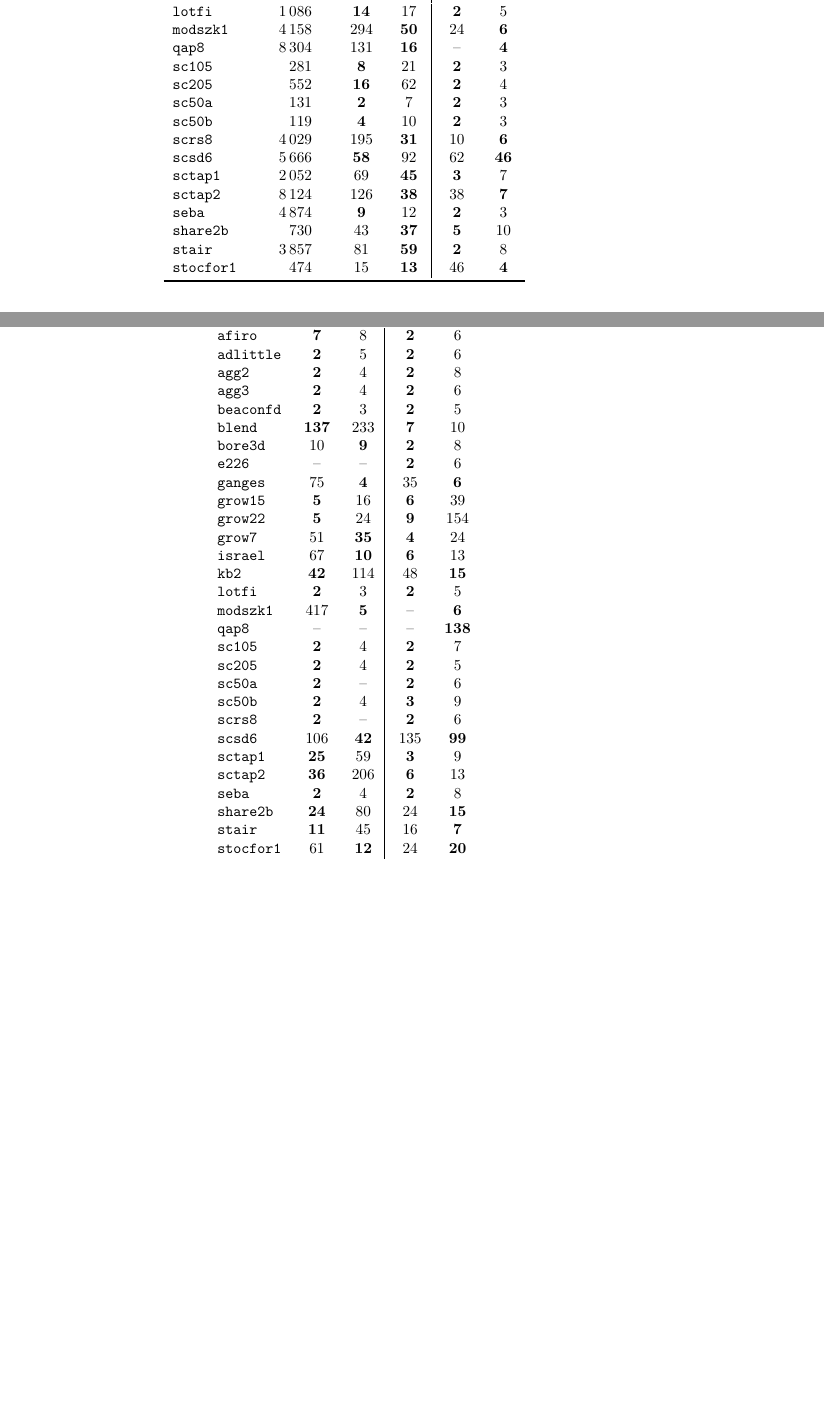
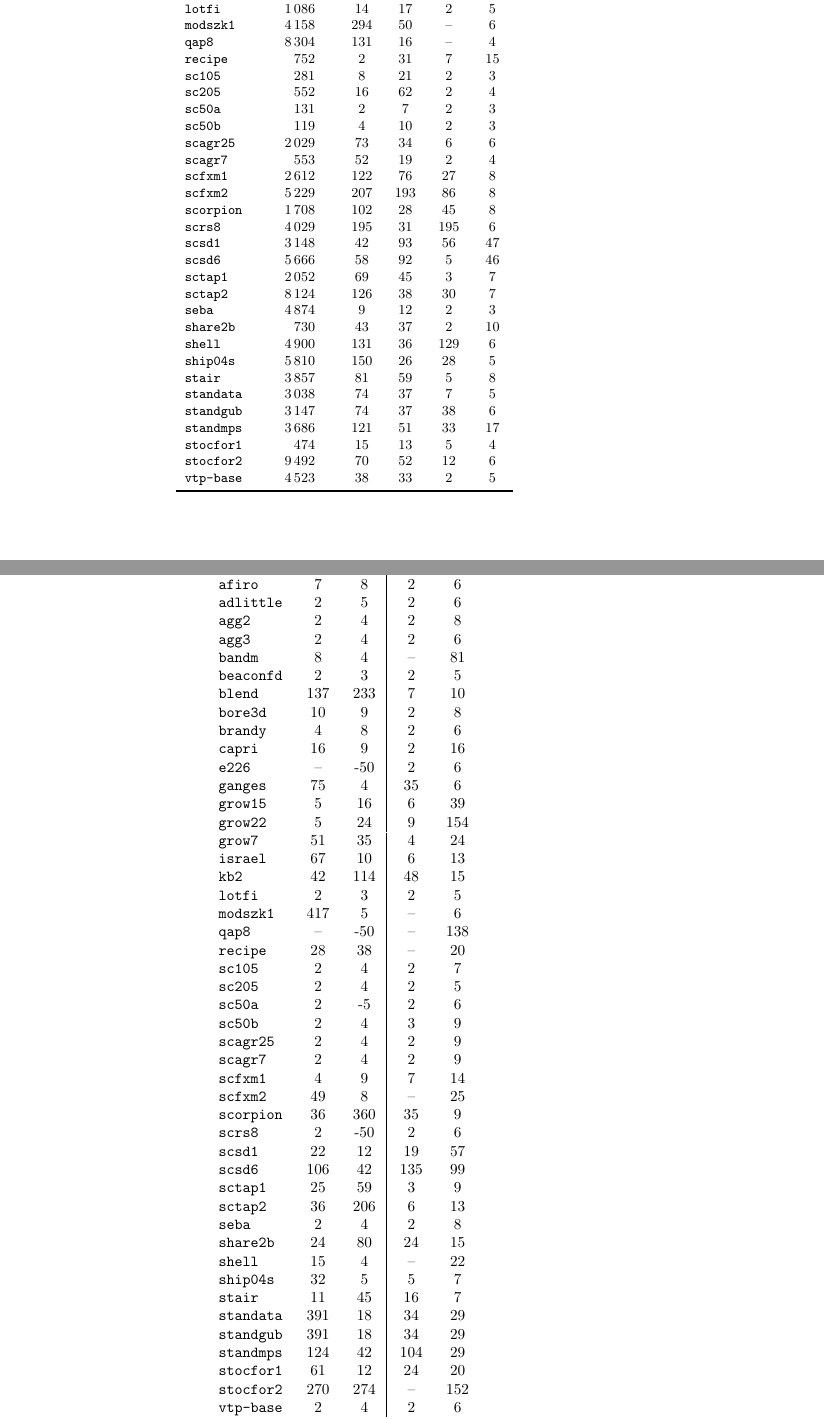
Before and after one commit to lrsantos11/PLLA, a LaTeX paper (bhs.tex): two parts of pages 20 and 21 of 23 before the commit and two parts of pages 20 and 24 of 24 after it, joined at a grey line, cut so that both start at the same text, the shorter picture padded with empty space. Compiled offline with pdfLaTeX; the source files are stored in an older character set and shown here as Unicode.

Commit message:
update tables

```diff
--- a/bhs.tex
+++ b/bhs.tex
@@ -1018,3 +1017,4 @@ We envision that the main quality of our method, in comparison with interior poi
+\begin{tabular}{>{\ttfamily}lS[table-format=5,group-minimum-digits=3]cccc}
 \toprule
     & &  \multicolumn{2}{c}{First run} &   \multicolumn{2}{c}{Second run}  \\
 {\normalfont \textbf{Problem}}  & {\textbf{Nonzeros}} &\texttt{LAQP} &   \texttt{IPM} & \texttt{LAQP}  & \texttt{IPM} \\
@@ -1035,16 +1021,0 @@ israel   & 2358 &  179 &  \textbf{132}   &  77                        &   \textb
-kb2      & 291  &  108          &   \textbf{20}   &  89               &   \textbf{6}  \\
-lotfi    & 1086 &   \textbf{14} &   17   &   \textbf{2}               &   5  \\
-modszk1  & 4158 &  294          &   \textbf{50}   &  24               &   \textbf{6}  \\
-qap8     & 8304 &  131          &   \textbf{16}   & --                &   \textbf{4}  \\
-sc105    & 281  &    \textbf{8} &   21   &   \textbf{2}               &   3  \\
-sc205    & 552  &   \textbf{16} &   62   &   \textbf{2}               &   4  \\
-sc50a    & 131  &    \textbf{2} &    7   &   \textbf{2}               &   3  \\
-sc50b    & 119  &    \textbf{4} &   10   &   \textbf{2}               &   3  \\
-scrs8    & 4029 &  195          &   \textbf{31}   &  10               &   \textbf{6}  \\
-scsd6    & 5666 &   \textbf{58} &   92   &  62                        &  \textbf{46}  \\
-sctap1   & 2052 &   69          &   \textbf{45}   &   \textbf{3}      &   7  \\
-sctap2   & 8124 &  126          &   \textbf{38}   &  38               &   \textbf{7}  \\
-seba     & 4874 &    \textbf{9} &   12   &   \textbf{2}               &   3  \\
-share2b  & 730  &   43          &   \textbf{37}   &   \textbf{5}      &  10  \\
-stair    & 3857 &   81          &   \textbf{59}   &   \textbf{2}      &   8  \\
-stocfor1 & 474  &   15          &   \textbf{13}   &  46               &   \textbf{4}  \\
@@ -1051,3 +1038,33 @@ stocfor1 & 474  &   15          &   \textbf{13}   &  46               &   \textb
+kb2      & 291   &  108   &  20   &    89   &    6 \\
+lotfi    & 1086  &   14   &  17   &     2   &    5 \\
+modszk1  & 4158  &  294   &  50   &   --    &    6 \\
+qap8     & 8304  &  131   &  16   &   --    &    4 \\
+recipe   & 752   &    2   &  31   &     7   &   15 \\
+sc105    & 281   &    8   &  21   &     2   &    3 \\
+sc205    & 552   &   16   &  62   &     2   &    4 \\
+sc50a    & 131   &    2   &   7   &     2   &    3 \\
+sc50b    & 119   &    4   &  10   &     2   &    3 \\
+scagr25  & 2029  &   73   &  34   &     6   &    6 \\
+scagr7   & 553   &   52   &  19   &     2   &    4 \\
+scfxm1   & 2612  &  122   &  76   &    27   &    8 \\
+scfxm2   & 5229  &  207   & 193   &    86   &    8 \\
+scorpion & 1708  &  102   &  28   &    45   &    8 \\
+scrs8    & 4029  &  195   &  31   &   195   &    6 \\
+scsd1    & 3148  &   42   &  93   &    56   &   47 \\
+scsd6    & 5666  &   58   &  92   &     5   &   46 \\
+sctap1   & 2052  &   69   &  45   &     3   &    7 \\
+sctap2   & 8124  &  126   &  38   &    30   &    7 \\
+seba     & 4874  &    9   &  12   &     2   &    3 \\
+share2b  & 730   &   43   &  37   &     2   &   10 \\
+shell    & 4900  &  131   &  36   &   129   &    6 \\
+ship04s  & 5810  &  150   &  26   &    28   &    5 \\
+stair    & 3857  &   81   &  59   &     5   &    8 \\
+standata & 3038  &   74   &  37   &     7   &    5 \\
+standgub & 3147  &   74   &  37   &    38   &    6 \\
+standmps & 3686  &  121   &  51   &    33   &   17 \\
+stocfor1 & 474   &   15   &  13   &     5   &    4 \\
+stocfor2 & 9492  &   70   &  52   &    12   &    6 \\
+vtp-base & 4523  &   38   &  33   &     2   &    5  \\
 \bottomrule
 \end{tabular}
 \end{table}
@@ -1066,36 +1083,52 @@ We consider again this collection of $29$ problems where both methods found a so
     &  \multicolumn{2}{c}{Test 1} &   \multicolumn{2}{c}{Test 2}  \\
     \midrule
 {\normalfont \textbf{Problem}} & \texttt{LAQP}   & \texttt{IPM} & \texttt{LAQP}   & \texttt{IPM} \\
-\midrule
-afiro    &   \textbf{7} &    8 &    \textbf{2} &    6   \\
-adlittle &   \textbf{2} &    5 &    \textbf{2} &    6   \\
-agg2     &   \textbf{2} &    4 &    \textbf{2} &    8   \\
-agg3     &   \textbf{2} &    4 &    \textbf{2} &    6   \\
-beaconfd &   \textbf{2} &    3 &    \textbf{2} &    5   \\
-blend    & \textbf{137} &  233 &    \textbf{7} &   10   \\
-bore3d   &  10 &    \textbf{9} &    \textbf{2} &    8   \\
-e226     & --  &  --  &    \textbf{2} &    6   \\
-ganges   &  75 &    \textbf{4} &   35 &    \textbf{6}   \\
-grow15   &   \textbf{5} &   16 &    \textbf{6} &   39   \\
-grow22   &   \textbf{5} &   24 &    \textbf{9} &  154   \\
-grow7    &  51 &   \textbf{35} &    \textbf{4} &   24   \\
-israel   &  67 &   \textbf{10} &    \textbf{6} &   13   \\
-kb2      &  \textbf{42} &  114 &   48 &   \textbf{15}   \\
-lotfi    &   \textbf{2} &    3 &    \textbf{2} &    5   \\
-modszk1  & 417 &    \textbf{5} &   -- &    \textbf{6}   \\
-qap8     & --  &  --  &   -- &  \textbf{138}   \\
-sc105    &   \textbf{2} &    4 &    \textbf{2} &    7   \\
-sc205    &   \textbf{2} &    4 &    \textbf{2} &    5   \\
-sc50a    &   \textbf{2} &  --  &    \textbf{2} &    6   \\
-sc50b    &   \textbf{2} &    4 &    \textbf{3} &    9   \\
-scrs8    &   \textbf{2} &  --  &    \textbf{2} &    6   \\
-scsd6    & 106 &   \textbf{42} &  135 &   \textbf{99}   \\
-sctap1   &  \textbf{25} &   59 &    \textbf{3} &    9   \\
-sctap2   &  \textbf{36} &  206 &    \textbf{6} &   13   \\
-seba     &   \textbf{2} &    4 &    \textbf{2} &    8   \\
-share2b  &  \textbf{24} &   80 &   24 &   \textbf{15}   \\
-stair    &  \textbf{11} &   45 &   16 &    \textbf{7}   \\
-stocfor1 &  61 &   \textbf{12} &   24 &   \textbf{20}   \\
+ afiro    &     7 &    8   &      2  &     6        \\
+ adlittle &     2 &    5   &      2  &     6        \\
+ agg2     &     2 &    4   &      2  &     8        \\
+ agg3     &     2 &    4   &      2  &     6        \\
+ bandm    &     8 &    4   &    --   &    81        \\
+ beaconfd &     2 &    3   &      2  &     5        \\
+ blend    &   137 &  233   &      7  &    10        \\
+ bore3d   &    10 &    9   &      2  &     8        \\
+ brandy   &     4 &    8   &      2  &     6        \\
+ capri    &    16 &    9   &      2  &    16        \\
+ e226     &   --  &  -50   &      2  &     6        \\
+ ganges   &    75 &    4   &     35  &     6        \\
+ grow15   &     5 &   16   &      6  &    39        \\
+ grow22   &     5 &   24   &      9  &   154        \\
+ grow7    &    51 &   35   &      4  &    24        \\
+ israel   &    67 &   10   &      6  &    13        \\
+ kb2      &    42 &  114   &     48  &    15        \\
+ lotfi    &     2 &    3   &      2  &     5        \\
+ modszk1  &   417 &    5   &    --   &     6        \\
+ qap8     &   --  &  -50   &    --   &   138        \\
+ recipe   &    28 &   38   &    --   &    20        \\
+ sc105    &     2 &    4   &      2  &     7        \\
+ sc205    &     2 &    4   &      2  &     5        \\
+ sc50a    &     2 &   -5   &      2  &     6        \\
+ sc50b    &     2 &    4   &      3  &     9        \\
+ scagr25  &     2 &    4   &      2  &     9        \\
+ scagr7   &     2 &    4   &      2  &     9        \\
+ scfxm1   &     4 &    9   &      7  &    14        \\
+ scfxm2   &    49 &    8   &    --   &    25        \\
+ scorpion &    36 &  360   &     35  &     9        \\
+ scrs8    &     2 &  -50   &      2  &     6        \\
+ scsd1    &    22 &   12   &     19  &    57        \\
+ scsd6    &   106 &   42   &    135  &    99        \\
+ sctap1   &    25 &   59   &      3  &     9        \\
+ sctap2   &    36 &  206   &      6  &    13        \\
+ seba     &     2 &    4   &      2  &     8        \\
+ share2b  &    24 &   80   &     24  &    15        \\
+ shell    &    15 &    4   &    --   &    22        \\
+ ship04s  &    32 &    5   &      5  &     7        \\
+ stair    &    11 &   45   &     16  &     7        \\
+ standata &   391 &   18   &     34  &    29        \\
+ standgub &   391 &   18   &     34  &    29        \\
+ standmps &   124 &   42   &    104  &    29        \\
+ stocfor1 &    61 &   12   &     24  &    20        \\
+ stocfor2 &   270 &  274   &    --   &   152        \\
+ vtp-base &     2 &    4   &      2  &     6        \\
 \bottomrule
 \end{tabular}
 \end{table}
```
Also changed, not shown: figures/PP_IPM-4points.pdf, figures/PP_LAQPHybrid-4points.pdf, figures/PP_LAQPHybridNew-IPMMehrotra.pdf, figures/PP_LAQP_Dual-Linear-Hybrid.pdf, bhs.tex (32 more changed lines).
